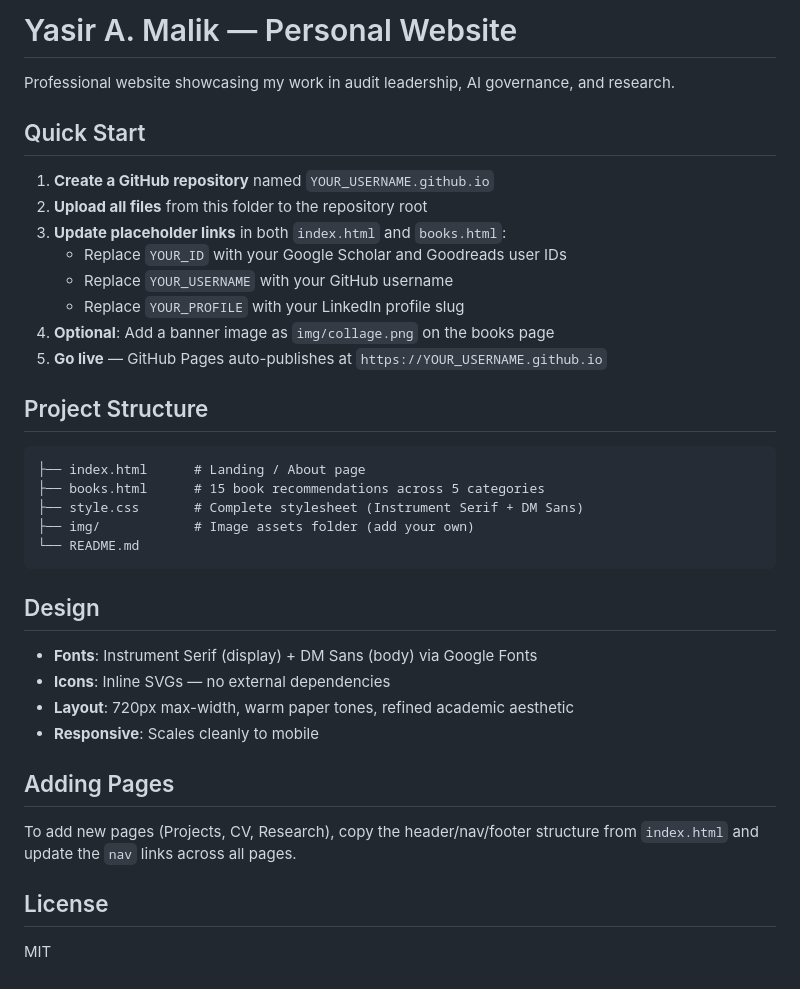
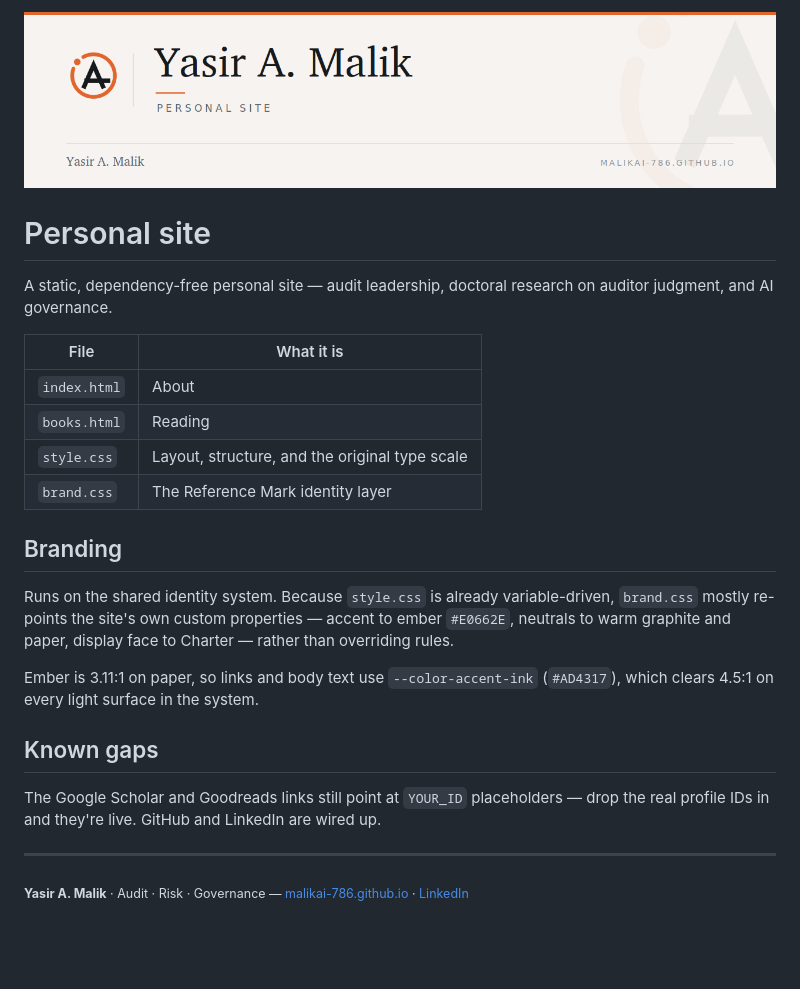
Before and after one commit to MalikAI-786/YasirA.Malik, a Markdown page: README.md, the part around the change. Drawn GitHub-style; pictures changed too: .github/brand/banner-light.png (added); blank space fills up the shorter version.

````diff
--- a/README.md
+++ b/README.md
@@ -1,39 +1,39 @@
-# Yasir A. Malik — Personal Website
+<p align="center">
+  <picture>
+    <source media="(prefers-color-scheme: dark)" srcset=".github/brand/banner-dark.png">
+    <source media="(prefers-color-scheme: light)" srcset=".github/brand/banner-light.png">
+    <img alt="Yasir A. Malik — Audit · Risk · Governance" src=".github/brand/banner-light.png">
+  </picture>
+</p>
 
-Professional website showcasing my work in audit leadership, AI governance, and research.
+# Personal site
 
-## Quick Start
+A static, dependency-free personal site — audit leadership, doctoral
+research on auditor judgment, and AI governance.
 
-1. **Create a GitHub repository** named `YOUR_USERNAME.github.io`
-2. **Upload all files** from this folder to the repository root
-3. **Update placeholder links** in both `index.html` and `books.html`:
-   - Replace `YOUR_ID` with your Google Scholar and Goodreads user IDs
-   - Replace `YOUR_USERNAME` with your GitHub username
-   - Replace `YOUR_PROFILE` with your LinkedIn profile slug
-4. **Optional**: Add a banner image as `img/collage.png` on the books page
-5. **Go live** — GitHub Pages auto-publishes at `https://YOUR_USERNAME.github.io`
+| File | What it is |
+| --- | --- |
+| `index.html` | About |
+| `books.html` | Reading |
+| `style.css` | Layout, structure, and the original type scale |
+| `brand.css` | The Reference Mark identity layer |
 
-## Project Structure
+## Branding
 
-```
-├── index.html      # Landing / About page
-├── books.html      # 15 book recommendations across 5 categories
-├── style.css       # Complete stylesheet (Instrument Serif + DM Sans)
-├── img/            # Image assets folder (add your own)
-└── README.md
-```
+Runs on the shared identity system. Because `style.css` is already
+variable-driven, `brand.css` mostly re-points the site's own custom
+properties — accent to ember `#E0662E`, neutrals to warm graphite and
+paper, display face to Charter — rather than overriding rules.
 
-## Design
+Ember is 3.11:1 on paper, so links and body text use `--color-accent-ink`
+(`#AD4317`), which clears 4.5:1 on every light surface in the system.
 
-- **Fonts**: Instrument Serif (display) + DM Sans (body) via Google Fonts
-- **Icons**: Inline SVGs — no external dependencies
-- **Layout**: 720px max-width, warm paper tones, refined academic aesthetic
-- **Responsive**: Scales cleanly to mobile
+## Known gaps
 
-## Adding Pages
+The Google Scholar and Goodreads links still point at `YOUR_ID`
+placeholders — drop the real profile IDs in and they're live. GitHub and
+LinkedIn are wired up.
 
-To add new pages (Projects, CV, Research), copy the header/nav/footer structure from `index.html` and update the `nav` links across all pages.
+---
 
-## License
-
-MIT
+<sub><b>Yasir A. Malik</b> · Audit · Risk · Governance — <a href="https://malikai-786.github.io">malikai-786.github.io</a> · <a href="https://linkedin.com/in/yasiramalik">LinkedIn</a></sub>
````
Also changed, not shown: .github/brand/banner-dark.png (added), 4 other files.
